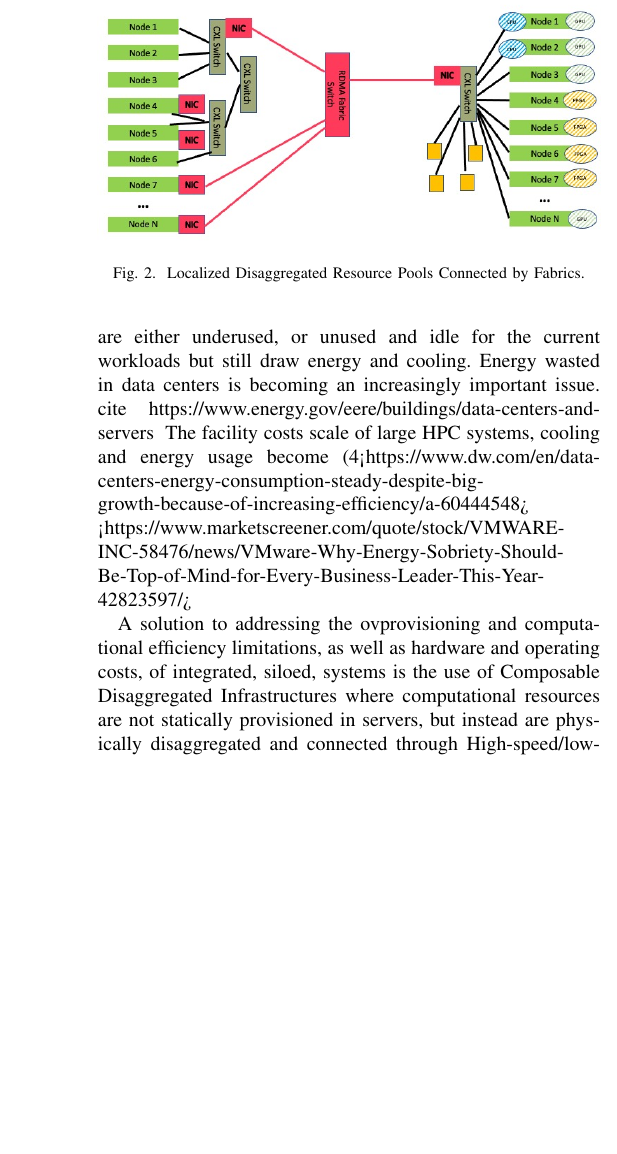
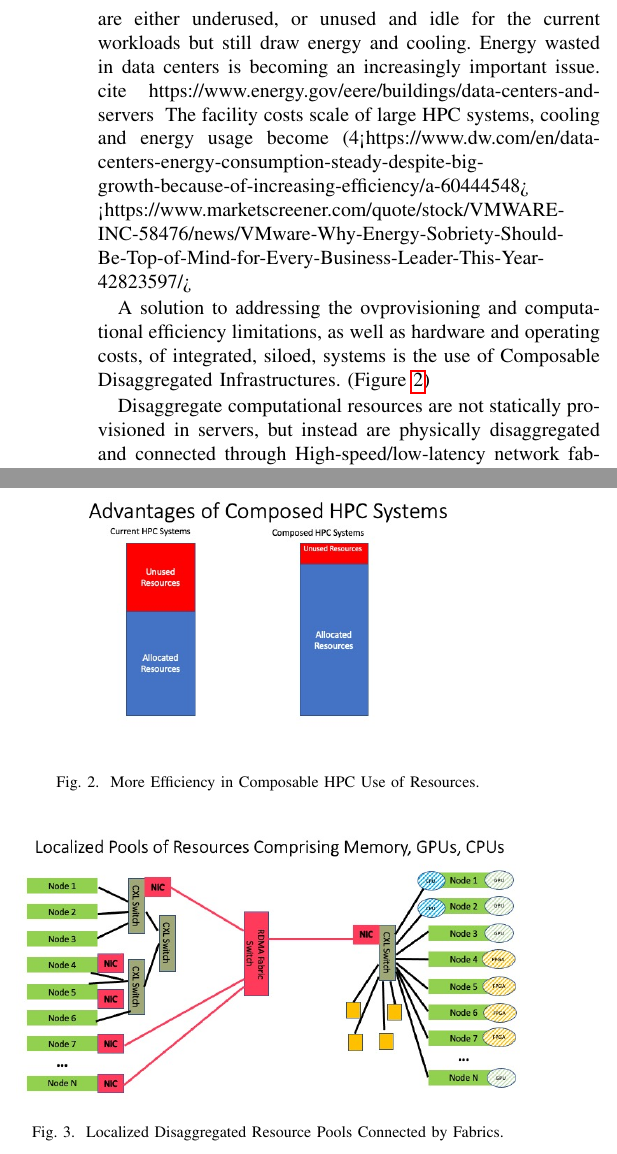
Before and after one commit to michaelaguilarcollab/COMPSYS23, a LaTeX paper (COMPSYS23.tex, which reads introduction.tex): part of one column of page 2 of 9 before the commit and two parts of the columns of page 2 of 9 after it, the two joined at a grey line, cut so that both start at the same text, the shorter picture padded with empty space. Compiled offline with pdfLaTeX.

Commit message:
Update introduction.tex

```diff
--- a/introduction.tex
+++ b/introduction.tex
@@ -9,4 +9,4 @@ The facility costs scale of large HPC systems, cooling and energy usage become
   <https://www.dw.com/en/data-centers-energy-consumption-steady-despite-big-growth-because-of-increasing-efficiency/a-60444548>
   <https://www.marketscreener.com/quote/stock/VMWARE-INC-58476/news/VMware-Why-Energy-Sobriety-Should-Be-Top-of-Mind-for-Every-Business-Leader-This-Year-42823597/>
 
-A solution to addressing the ovprovisioning and computational efficiency limitations, as well as hardware and operating costs, of integrated, siloed, systems is the use of Composable Disaggregated Infrastructures where computational resources are not statically provisioned in servers, but instead are physically disaggregated and connected through High-speed/low-latency network fabrics.  \ref{fig:stranded}  These resources can be dynamically provisioned and reprovisioned to client applications, as needed and are thus not only more efficient to manage by removing unnecessary hardware, but help reduce energy consumption and datacenter cooling costs.  In this type of architecture, shared 'pools' are created that are accessed across high-speed, low latency fabrics. Figure \ref{fig:Pools}
+A solution to addressing the ovprovisioning and computational efficiency limitations, as well as hardware and operating costs, of integrated, siloed, systems is the use of Composable Disaggregated Infrastructures. (Figure \ref{fig:stranded})
@@ -13,3 +17,7 @@ A solution to addressing the ovprovisioning and computational efficiency limitat
+\label{fig:stranded}
+\end{figure}
+
+Disaggregate computational resources are not statically provisioned in servers, but instead are physically disaggregated and connected through High-speed/low-latency network fabrics.  These resources can be dynamically provisioned and reprovisioned to client applications, as needed and are thus not only more efficient to manage by removing unnecessary hardware, but help reduce energy consumption and datacenter cooling costs.  In this type of architecture, shared 'pools' are created that are accessed across high-speed, low latency fabrics. Figure \ref{fig:Pools}
 
 
 \begin{figure}
```
Also changed, not shown: introduction.tex (4 more changed lines).
